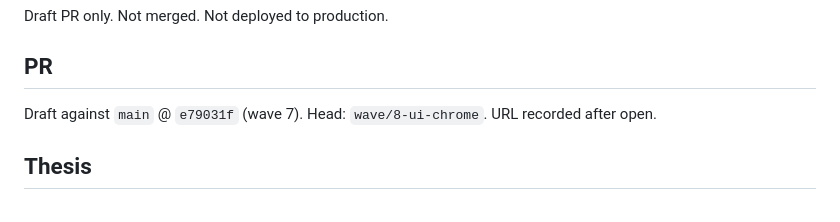
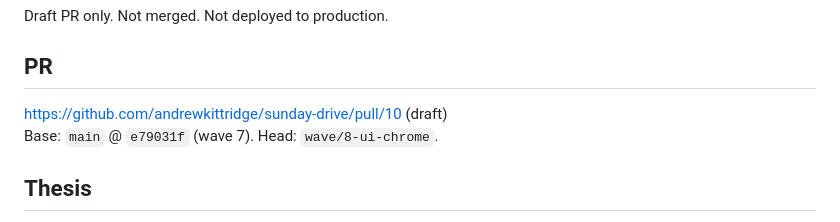
Before and after one commit to andrewkittridge/sunday-drive, a Markdown page: wave8-ui/RESULT.md, the part around the change. Rendered like a GitHub page.

Commit message:
Record the wave 8 draft PR URL in RESULT.md.

```diff
--- a/wave8-ui/RESULT.md
+++ b/wave8-ui/RESULT.md
@@ -4,7 +4,8 @@ Draft PR only. Not merged. Not deployed to production.
 
 ## PR
 
-Draft against `main` @ `e79031f` (wave 7). Head: `wave/8-ui-chrome`. URL recorded after open.
+https://github.com/andrewkittridge/sunday-drive/pull/10 (draft)
+Base: `main` @ `e79031f` (wave 7). Head: `wave/8-ui-chrome`.
 
 ## Thesis
 
```
